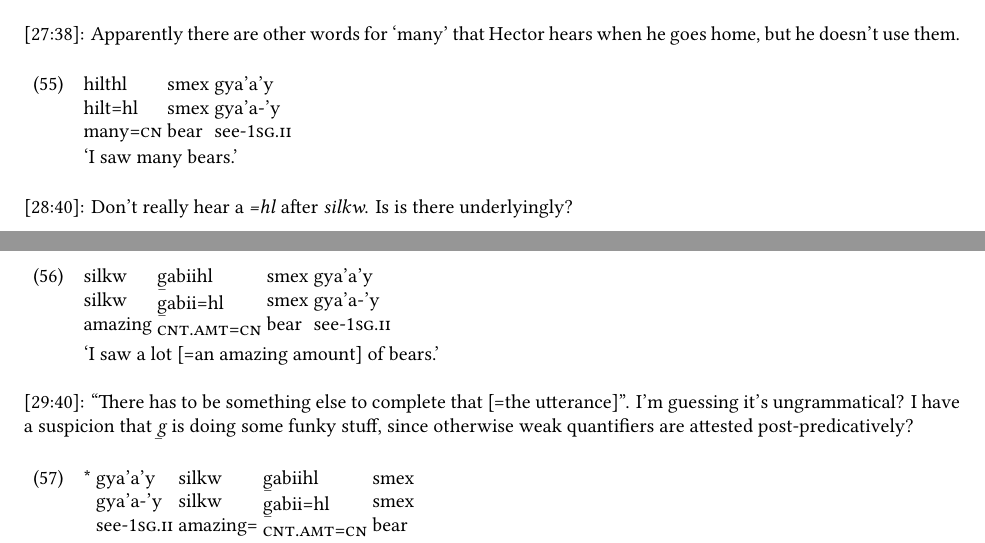
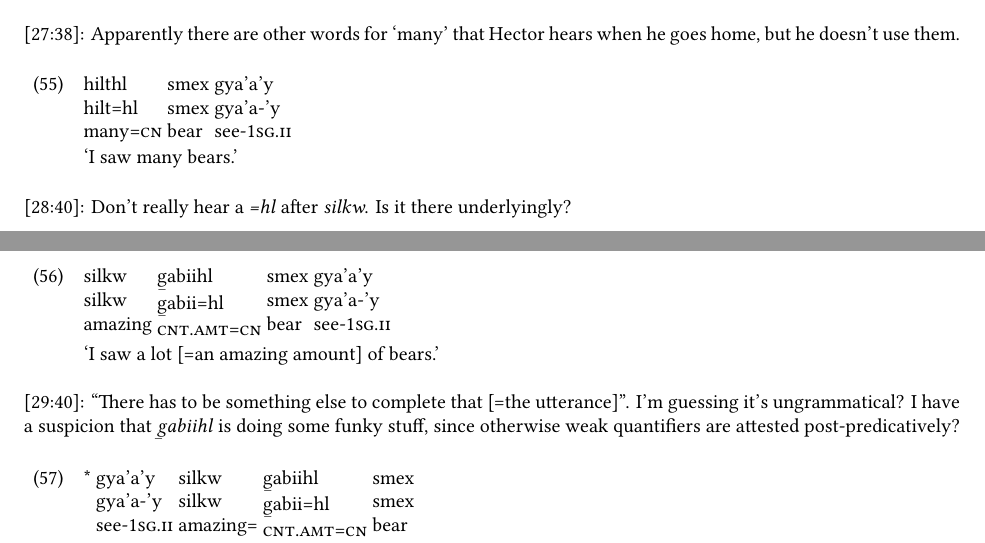
Before and after one commit to mdiederichsen/GitksanGroupF, a LaTeX document (transcriptions/main.tex, which reads transcriptions/sessions/2026-10-01.tex): two parts of pages 13 and 14 of 16, joined at a grey line, cut so that both start at the same text. Compiled offline with XeLaTeX.

Commit message:
edit 10.01

```diff
--- a/transcriptions/sessions/2026-10-01.tex
+++ b/transcriptions/sessions/2026-10-01.tex
@@ -240,7 +240,7 @@ For Michael: if \textit{=aa} combines with \textit{hilda}, do we get palatilizat
     `I saw many bears.'
 \end{exe}
 
-[28:40]: Don't really hear a \textit{=hl} after \textit{silkw}. Is is there underlyingly?
+[28:40]: Don't really hear a \textit{=hl} after \textit{silkw}. Is it there underlyingly?
 
 \begin{exe}
     \ex \glll silkw \tsb{g}abiihl smex gya'a'y \\
@@ -249,7 +249,7 @@ For Michael: if \textit{=aa} combines with \textit{hilda}, do we get palatilizat
     `I saw a lot [=an amazing amount] of bears.'
 \end{exe}
 
-[29:40]: ``There has to be something else to complete that [=the utterance]''. I'm guessing it's ungrammatical? I have a suspicion that \textit{\tsb{g}} is doing some funky stuff, since otherwise weak quantifiers are attested post-predicatively?
+[29:40]: ``There has to be something else to complete that [=the utterance]''. I'm guessing it's ungrammatical? I have a suspicion that \textit{\tsb{g}abiihl} is doing some funky stuff, since otherwise weak quantifiers are attested post-predicatively?
 
 \begin{exe}
     \ex \glll * gya'a'y silkw \tsb{g}abiihl smex \\
```
Also changed, not shown: transcriptions/main.pdf.
